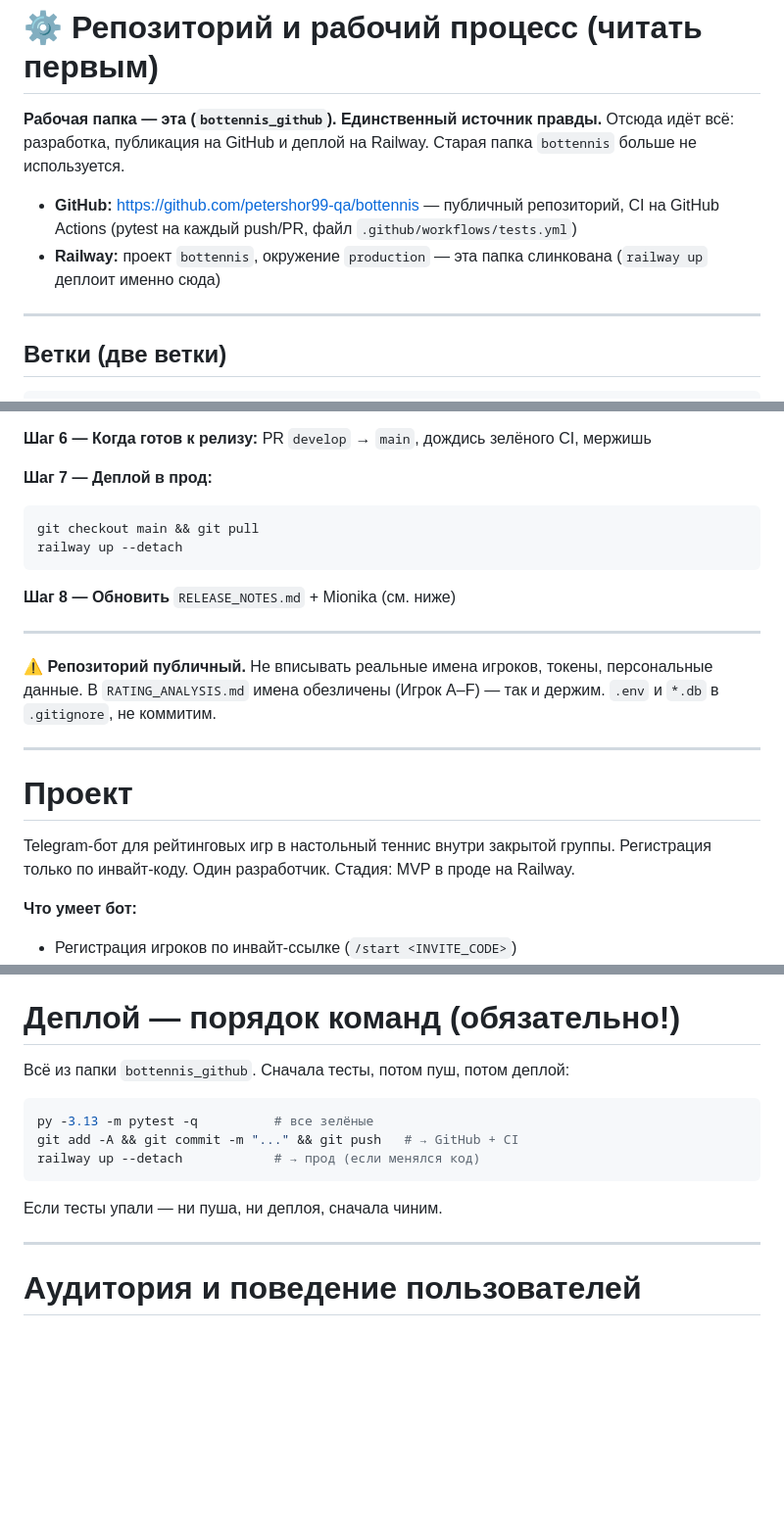
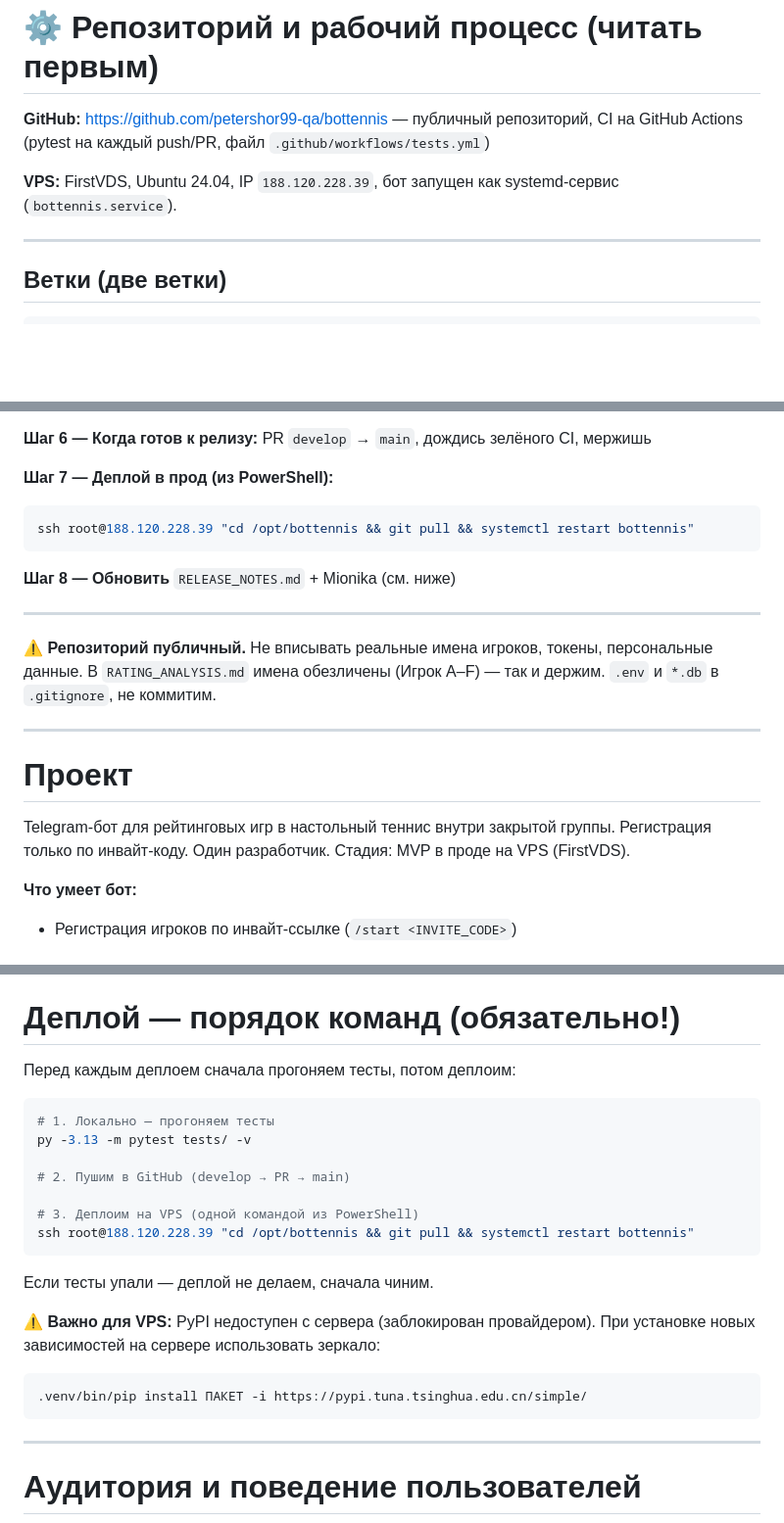
Before and after one commit to petershor99-qa/bottennis, a Markdown page: CLAUDE.md, 3 parts joined by grey strips. Shown at 98% size. Rendered like a GitHub page; blank space fills up the shorter version.

Commit message:
chore: обновить CLAUDE.md — Railway → VPS, актуальный деплой и статус
Co-Authored-By: Claude Sonnet 4.6 <noreply@anthropic.com>

````diff
--- a/CLAUDE.md
+++ b/CLAUDE.md
@@ -7,10 +7,9 @@
 
 # ⚙️ Репозиторий и рабочий процесс (читать первым)
 
-**Рабочая папка — эта (`bottennis_github`). Единственный источник правды.** Отсюда идёт всё: разработка, публикация на GitHub и деплой на Railway. Старая папка `bottennis` больше не используется.
+**GitHub:** https://github.com/petershor99-qa/bottennis — публичный репозиторий, CI на GitHub Actions (pytest на каждый push/PR, файл `.github/workflows/tests.yml`)
 
-- **GitHub:** https://github.com/petershor99-qa/bottennis — публичный репозиторий, CI на GitHub Actions (pytest на каждый push/PR, файл `.github/workflows/tests.yml`)
-- **Railway:** проект `bottennis`, окружение `production` — эта папка слинкована (`railway up` деплоит именно сюда)
+**VPS:** FirstVDS, Ubuntu 24.04, IP `188.120.228.39`, бот запущен как systemd-сервис (`bottennis.service`).
 
 ---
 
@@ -59,10 +58,9 @@ git push origin feature/название-задачи
 
 **Шаг 6 — Когда готов к релизу:** PR `develop` → `main`, дождись зелёного CI, мержишь
 
-**Шаг 7 — Деплой в прод:**
-```bash
-git checkout main && git pull
-railway up --detach
+**Шаг 7 — Деплой в прод (из PowerShell):**
+```powershell
+ssh root@188.120.228.39 "cd /opt/bottennis && git pull && systemctl restart bottennis"
 ```
 
 **Шаг 8 — Обновить** `RELEASE_NOTES.md` + Mionika (см. ниже)
@@ -76,7 +74,7 @@ railway up --detach
 # Проект
 
 Telegram-бот для рейтинговых игр в настольный теннис внутри закрытой группы.
-Регистрация только по инвайт-коду. Один разработчик. Стадия: MVP в проде на Railway.
+Регистрация только по инвайт-коду. Один разработчик. Стадия: MVP в проде на VPS (FirstVDS).
 
 **Что умеет бот:**
 - Регистрация игроков по инвайт-ссылке (`/start <INVITE_CODE>`)
@@ -205,15 +203,24 @@ delta = round(base_delta × score_mult × short_match_mult × newcomer_bonus ×
 
 # Деплой — порядок команд (обязательно!)
 
-Всё из папки `bottennis_github`. Сначала тесты, потом пуш, потом деплой:
+Перед каждым деплоем сначала прогоняем тесты, потом деплоим:
 
 ```bash
-py -3.13 -m pytest -q          # все зелёные
-git add -A && git commit -m "..." && git push   # → GitHub + CI
-railway up --detach            # → прод (если менялся код)
+# 1. Локально — прогоняем тесты
+py -3.13 -m pytest tests/ -v
+
+# 2. Пушим в GitHub (develop → PR → main)
+
+# 3. Деплоим на VPS (одной командой из PowerShell)
+ssh root@188.120.228.39 "cd /opt/bottennis && git pull && systemctl restart bottennis"
 ```
 
-Если тесты упали — ни пуша, ни деплоя, сначала чиним.
+Если тесты упали — деплой не делаем, сначала чиним.
+
+**⚠️ Важно для VPS:** PyPI недоступен с сервера (заблокирован провайдером). При установке новых зависимостей на сервере использовать зеркало:
+```bash
+.venv/bin/pip install ПАКЕТ -i https://pypi.tuna.tsinghua.edu.cn/simple/
+```
 
 ---
 
````
Also changed, not shown: other parts of CLAUDE.md (+5 -4 lines).
